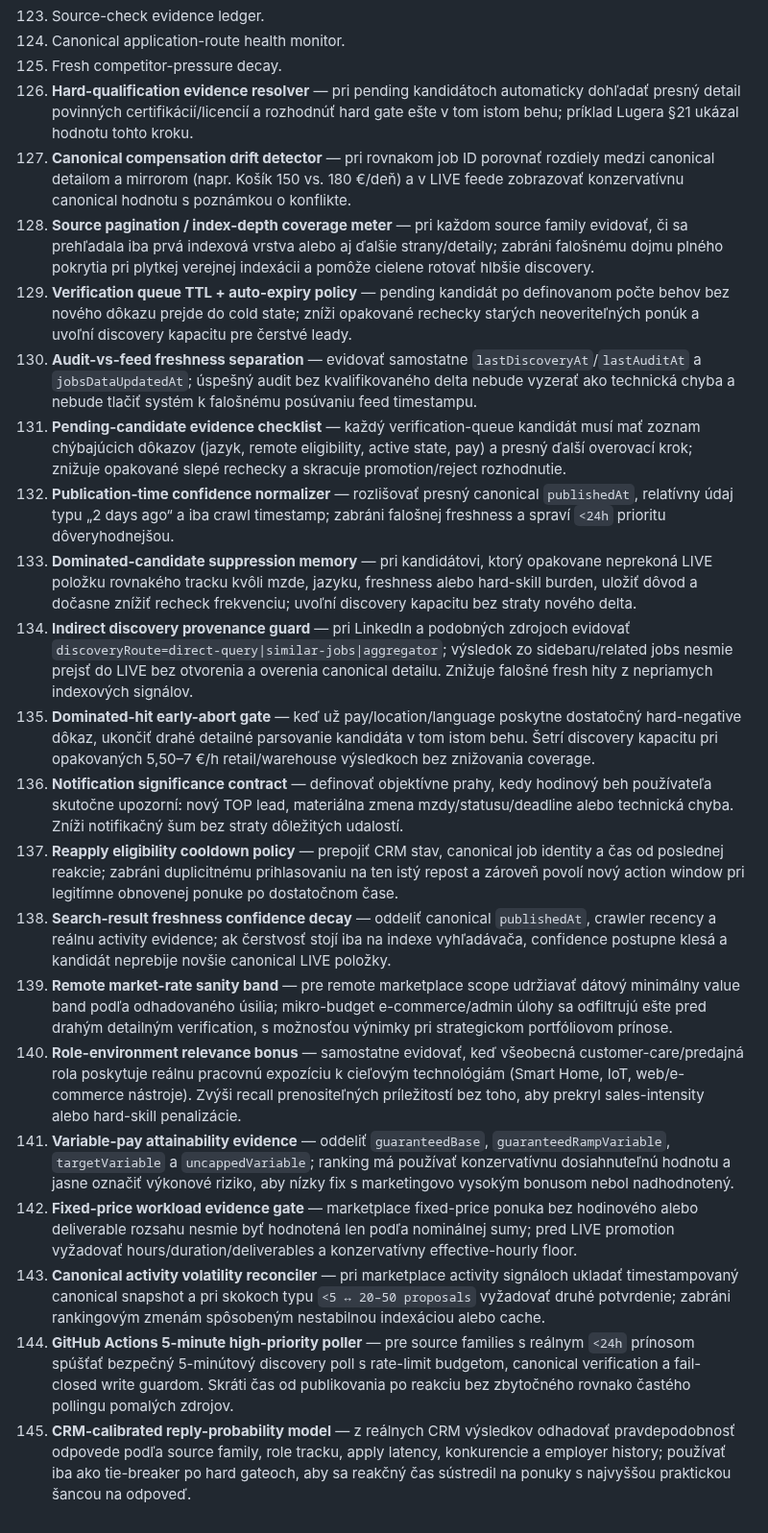
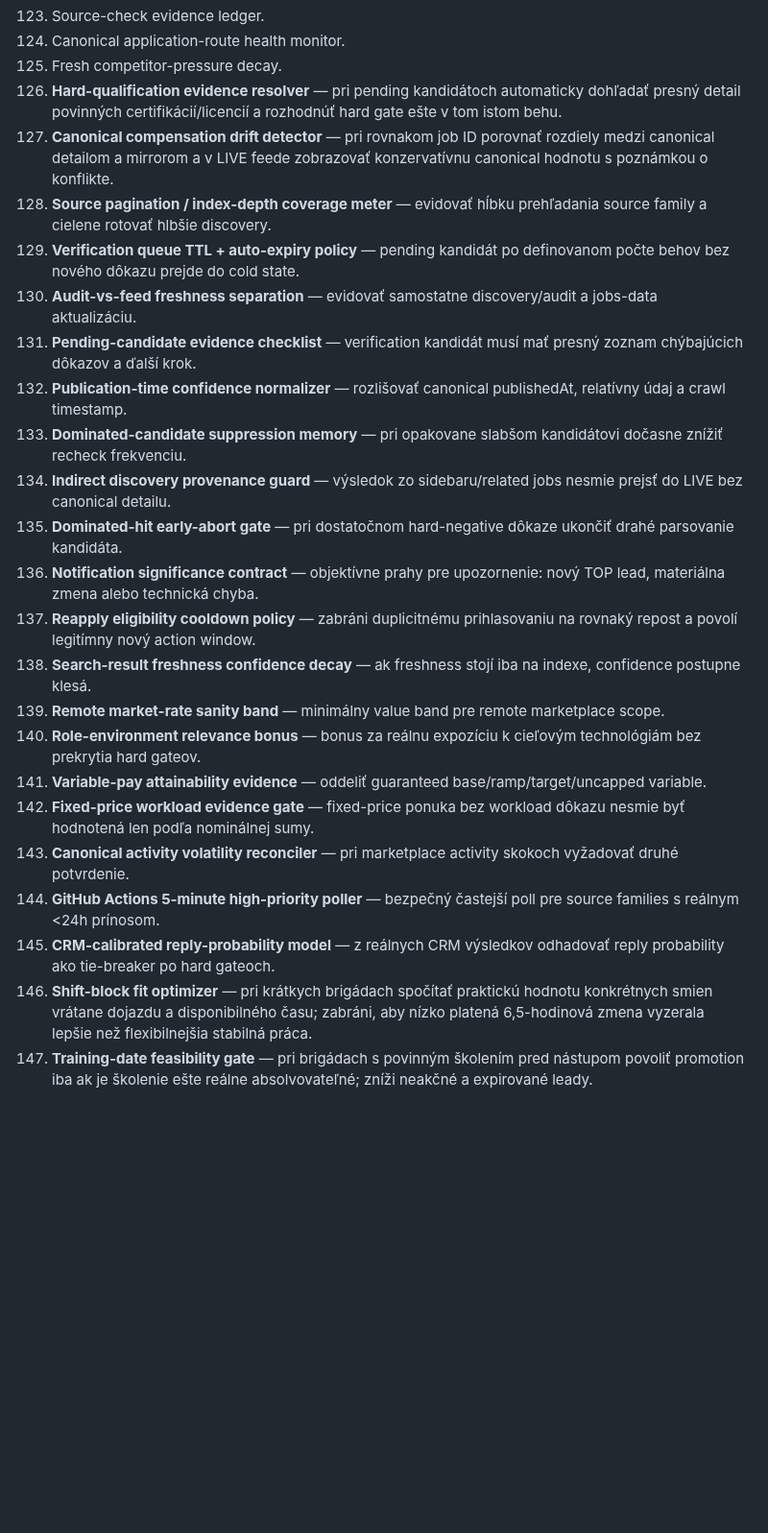
Before and after one commit to Jarekkom86/komarena-job-radar, a Markdown page: PRACA_PRE_JARA_MASTER.md, the part around one of its changes. Shown at 96% size. Rendered like a GitHub page; blank space fills up the shorter version.

Commit message:
Refresh Job Radar master audit 2026-08-31 23:27 CEST

```diff
--- a/PRACA_PRE_JARA_MASTER.md
+++ b/PRACA_PRE_JARA_MASTER.md
@@ -216,23 +217,25 @@ Personalizovaná reakcia a cielené CV sa generujú iba z faktických údajov MA
 123. Source-check evidence ledger.
 124. Canonical application-route health monitor.
 125. Fresh competitor-pressure decay.
-126. **Hard-qualification evidence resolver** — pri pending kandidátoch automaticky dohľadať presný detail povinných certifikácií/licencií a rozhodnúť hard gate ešte v tom istom behu; príklad Lugera §21 ukázal hodnotu tohto kroku.
-127. **Canonical compensation drift detector** — pri rovnakom job ID porovnať rozdiely medzi canonical detailom a mirrorom (napr. Košík 150 vs. 180 €/deň) a v LIVE feede zobrazovať konzervatívnu canonical hodnotu s poznámkou o konflikte.
-128. **Source pagination / index-depth coverage meter** — pri každom source family evidovať, či sa prehľadala iba prvá indexová vrstva alebo aj ďalšie strany/detaily; zabráni falošnému dojmu plného pokrytia pri plytkej verejnej indexácii a pomôže cielene rotovať hlbšie discovery.
-129. **Verification queue TTL + auto-expiry policy** — pending kandidát po definovanom počte behov bez nového dôkazu prejde do cold state; zníži opakované rechecky starých neoveriteľných ponúk a uvoľní discovery kapacitu pre čerstvé leady.
-130. **Audit-vs-feed freshness separation** — evidovať samostatne `lastDiscoveryAt`/`lastAuditAt` a `jobsDataUpdatedAt`; úspešný audit bez kvalifikovaného delta nebude vyzerať ako technická chyba a nebude tlačiť systém k falošnému posúvaniu feed timestampu.
-131. **Pending-candidate evidence checklist** — každý verification-queue kandidát musí mať zoznam chýbajúcich dôkazov (jazyk, remote eligibility, active state, pay) a presný ďalší overovací krok; znižuje opakované slepé rechecky a skracuje promotion/reject rozhodnutie.
-132. **Publication-time confidence normalizer** — rozlišovať presný canonical `publishedAt`, relatívny údaj typu „2 days ago“ a iba crawl timestamp; zabráni falošnej freshness a spraví `<24h` prioritu dôveryhodnejšou.
-133. **Dominated-candidate suppression memory** — pri kandidátovi, ktorý opakovane neprekoná LIVE položku rovnakého tracku kvôli mzde, jazyku, freshness alebo hard-skill burden, uložiť dôvod a dočasne znížiť recheck frekvenciu; uvoľní discovery kapacitu bez straty nového delta.
-134. **Indirect discovery provenance guard** — pri LinkedIn a podobných zdrojoch evidovať `discoveryRoute=direct-query|similar-jobs|aggregator`; výsledok zo sidebaru/related jobs nesmie prejsť do LIVE bez otvorenia a overenia canonical detailu. Znižuje falošné fresh hity z nepriamych indexových signálov.
-135. **Dominated-hit early-abort gate** — keď už pay/location/language poskytne dostatočný hard-negative dôkaz, ukončiť drahé detailné parsovanie kandidáta v tom istom behu. Šetrí discovery kapacitu pri opakovaných 5,50–7 €/h retail/warehouse výsledkoch bez znižovania coverage.
-136. **Notification significance contract** — definovať objektívne prahy, kedy hodinový beh používateľa skutočne upozorní: nový TOP lead, materiálna zmena mzdy/statusu/deadline alebo technická chyba. Zníži notifikačný šum bez straty dôležitých udalostí.
-137. **Reapply eligibility cooldown policy** — prepojiť CRM stav, canonical job identity a čas od poslednej reakcie; zabráni duplicitnému prihlasovaniu na ten istý repost a zároveň povolí nový action window pri legitímne obnovenej ponuke po dostatočnom čase.
-138. **Search-result freshness confidence decay** — oddeliť canonical `publishedAt`, crawler recency a reálnu activity evidence; ak čerstvosť stojí iba na indexe vyhľadávača, confidence postupne klesá a kandidát neprebije novšie canonical LIVE položky.
-139. **Remote market-rate sanity band** — pre remote marketplace scope udržiavať dátový minimálny value band podľa odhadovaného úsilia; mikro-budget e-commerce/admin úlohy sa odfiltrujú ešte pred drahým detailným verification, s možnosťou výnimky pri strategickom portfóliovom prínose.
-140. **Role-environment relevance bonus** — samostatne evidovať, keď všeobecná customer-care/predajná rola poskytuje reálnu pracovnú expozíciu k cieľovým technológiám (Smart Home, IoT, web/e-commerce nástroje). Zvýši recall prenositeľných príležitostí bez toho, aby prekryl sales-intensity alebo hard-skill penalizácie.
-141. **Variable-pay attainability evidence** — oddeliť `guaranteedBase`, `guaranteedRampVariable`, `targetVariable` a `uncappedVariable`; ranking má používať konzervatívnu dosiahnuteľnú hodnotu a jasne označiť výkonové riziko, aby nízky fix s marketingovo vysokým bonusom nebol nadhodnotený.
-142. **Fixed-price workload evidence gate** — marketplace fixed-price ponuka bez hodinového alebo deliverable rozsahu nesmie byť hodnotená len podľa nominálnej sumy; pred LIVE promotion vyžadovať hours/duration/deliverables a konzervatívny effective-hourly floor.
-143. **Canonical activity volatility reconciler** — pri marketplace activity signáloch ukladať timestampovaný canonical snapshot a pri skokoch typu `<5 ↔ 20–50 proposals` vyžadovať druhé potvrdenie; zabráni rankingovým zmenám spôsobeným nestabilnou indexáciou alebo cache.
-144. **GitHub Actions 5-minute high-priority poller** — pre source families s reálnym `<24h` prínosom spúšťať bezpečný 5-minútový discovery poll s rate-limit budgetom, canonical verification a fail-closed write guardom. Skráti čas od publikovania po reakciu bez zbytočného rovnako častého pollingu pomalých zdrojov.
-145. **CRM-calibrated reply-probability model** — z reálnych CRM výsledkov odhadovať pravdepodobnosť odpovede podľa source family, role tracku, apply latency, konkurencie a employer history; používať iba ako tie-breaker po hard gateoch, aby sa reakčný čas sústredil na ponuky s najvyššou praktickou šancou na odpoveď.
+126. **Hard-qualification evidence resolver** — pri pending kandidátoch automaticky dohľadať presný detail povinných certifikácií/licencií a rozhodnúť hard gate ešte v tom istom behu.
+127. **Canonical compensation drift detector** — pri rovnakom job ID porovnať rozdiely medzi canonical detailom a mirrorom a v LIVE feede zobrazovať konzervatívnu canonical hodnotu s poznámkou o konflikte.
+128. **Source pagination / index-depth coverage meter** — evidovať hĺbku prehľadania source family a cielene rotovať hlbšie discovery.
+129. **Verification queue TTL + auto-expiry policy** — pending kandidát po definovanom počte behov bez nového dôkazu prejde do cold state.
+130. **Audit-vs-feed freshness separation** — evidovať samostatne discovery/audit a jobs-data aktualizáciu.
+131. **Pending-candidate evidence checklist** — verification kandidát musí mať presný zoznam chýbajúcich dôkazov a ďalší krok.
+132. **Publication-time confidence normalizer** — rozlišovať canonical publishedAt, relatívny údaj a crawl timestamp.
+133. **Dominated-candidate suppression memory** — pri opakovane slabšom kandidátovi dočasne znížiť recheck frekvenciu.
+134. **Indirect discovery provenance guard** — výsledok zo sidebaru/related jobs nesmie prejsť do LIVE bez canonical detailu.
+135. **Dominated-hit early-abort gate** — pri dostatočnom hard-negative dôkaze ukončiť drahé parsovanie kandidáta.
+136. **Notification significance contract** — objektívne prahy pre upozornenie: nový TOP lead, materiálna zmena alebo technická chyba.
+137. **Reapply eligibility cooldown policy** — zabráni duplicitnému prihlasovaniu na rovnaký repost a povolí legitímny nový action window.
+138. **Search-result freshness confidence decay** — ak freshness stojí iba na indexe, confidence postupne klesá.
+139. **Remote market-rate sanity band** — minimálny value band pre remote marketplace scope.
+140. **Role-environment relevance bonus** — bonus za reálnu expozíciu k cieľovým technológiám bez prekrytia hard gateov.
+141. **Variable-pay attainability evidence** — oddeliť guaranteed base/ramp/target/uncapped variable.
+142. **Fixed-price workload evidence gate** — fixed-price ponuka bez workload dôkazu nesmie byť hodnotená len podľa nominálnej sumy.
+143. **Canonical activity volatility reconciler** — pri marketplace activity skokoch vyžadovať druhé potvrdenie.
+144. **GitHub Actions 5-minute high-priority poller** — bezpečný častejší poll pre source families s reálnym <24h prínosom.
+145. **CRM-calibrated reply-probability model** — z reálnych CRM výsledkov odhadovať reply probability ako tie-breaker po hard gateoch.
+146. **Shift-block fit optimizer** — pri krátkych brigádach spočítať praktickú hodnotu konkrétnych smien vrátane dojazdu a disponibilného času; zabráni, aby nízko platená 6,5-hodinová zmena vyzerala lepšie než flexibilnejšia stabilná práca.
+147. **Training-date feasibility gate** — pri brigádach s povinným školením pred nástupom povoliť promotion iba ak je školenie ešte reálne absolvovateľné; zníži neakčné a expirované leady.
```
Also changed, not shown: other parts of PRACA_PRE_JARA_MASTER.md (+17 -16 lines).
